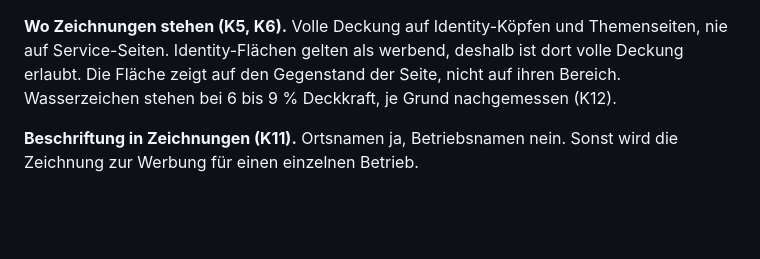
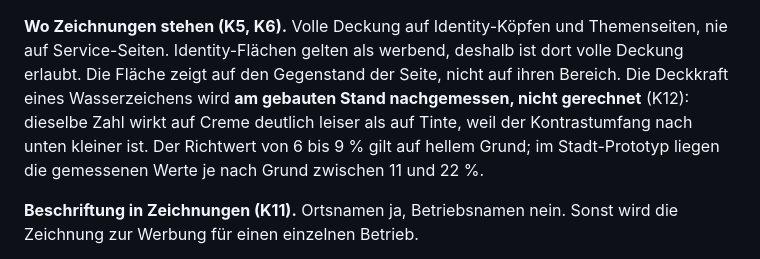
Before and after one commit to bagruber/moosburg-design, a Markdown page: README.md, the part around the change. GitHub-like rendering; blank space fills up the shorter version.

Commit message:
K12 praeziser: Deckkraft wird gemessen, nicht gesetzt
Die Regel stand verkuerzt als "6 bis 9 %". Gemeint ist, dass der Wert am
gebauten Stand nachgemessen wird: dieselbe Zahl wirkt auf Creme deutlich leiser
als auf Tinte. Der Richtwert gilt auf hellem Grund, der Stadt-Prototyp misst je
nach Grund 11 bis 22 %.

```diff
--- a/README.md
+++ b/README.md
@@ -178,8 +178,11 @@ die mittlere Deckung bei 56 bis 66 % und `red-500` wirkt auf Creme rosa.
 **Wo Zeichnungen stehen (K5, K6).** Volle Deckung auf Identity-Köpfen und
 Themenseiten, nie auf Service-Seiten. Identity-Flächen gelten als werbend,
 deshalb ist dort volle Deckung erlaubt. Die Fläche zeigt auf den Gegenstand der
-Seite, nicht auf ihren Bereich. Wasserzeichen stehen bei 6 bis 9 % Deckkraft,
-je Grund nachgemessen (K12).
+Seite, nicht auf ihren Bereich. Die Deckkraft eines Wasserzeichens wird **am
+gebauten Stand nachgemessen, nicht gerechnet** (K12): dieselbe Zahl wirkt auf
+Creme deutlich leiser als auf Tinte, weil der Kontrastumfang nach unten kleiner
+ist. Der Richtwert von 6 bis 9 % gilt auf hellem Grund; im Stadt-Prototyp liegen
+die gemessenen Werte je nach Grund zwischen 11 und 22 %.
 
 **Beschriftung in Zeichnungen (K11).** Ortsnamen ja, Betriebsnamen nein. Sonst
 wird die Zeichnung zur Werbung für einen einzelnen Betrieb.
```
